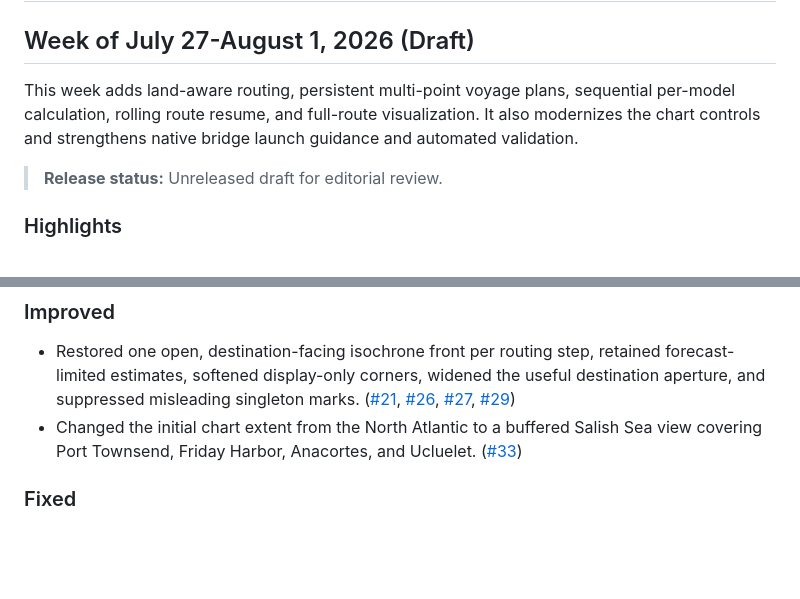
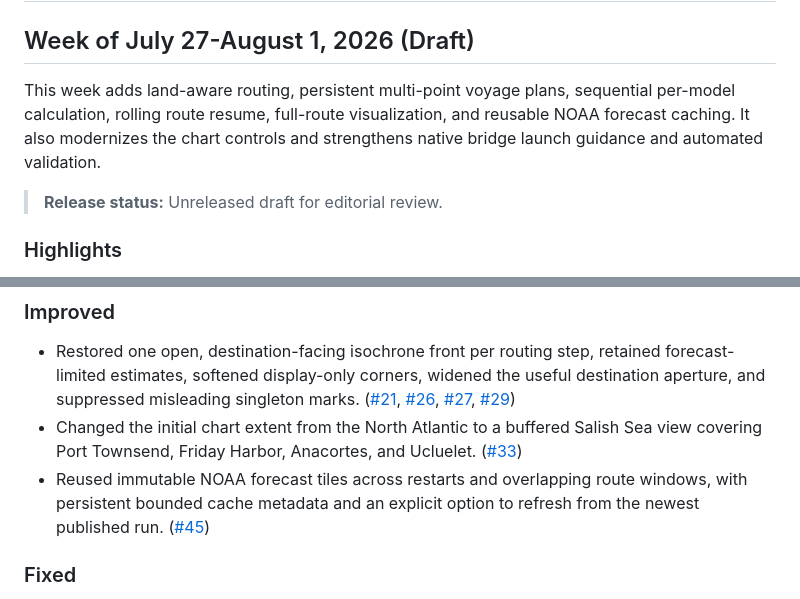
Before and after one commit to frye/navtool, a Markdown page: CHANGELOG.md, 2 parts joined by grey strips. Rendered like a GitHub page; blank space fills up the shorter version.

Commit message:
Complete recent merge release notes
Co-authored-by: Copilot App <223556219+Copilot@users.noreply.github.com>

```diff
--- a/CHANGELOG.md
+++ b/CHANGELOG.md
@@ -3,9 +3,10 @@
 ## Week of July 27-August 1, 2026 (Draft)
 
 This week adds land-aware routing, persistent multi-point voyage plans,
-sequential per-model calculation, rolling route resume, and full-route
-visualization. It also modernizes the chart controls and strengthens native
-bridge launch guidance and automated validation.
+sequential per-model calculation, rolling route resume, full-route
+visualization, and reusable NOAA forecast caching. It also modernizes the chart
+controls and strengthens native bridge launch guidance and automated
+validation.
 
 > **Release status:** Unreleased draft for editorial review.
 
@@ -56,6 +57,10 @@ bridge launch guidance and automated validation.
 - Changed the initial chart extent from the North Atlantic to a buffered Salish
   Sea view covering Port Townsend, Friday Harbor, Anacortes, and Ucluelet.
   ([#33](https://github.com/frye/navtool/pull/33))
+- Reused immutable NOAA forecast tiles across restarts and overlapping route
+  windows, with persistent bounded cache metadata and an explicit option to
+  refresh from the newest published run.
+  ([#45](https://github.com/frye/navtool/pull/45))
 
 ### Fixed
 
```
